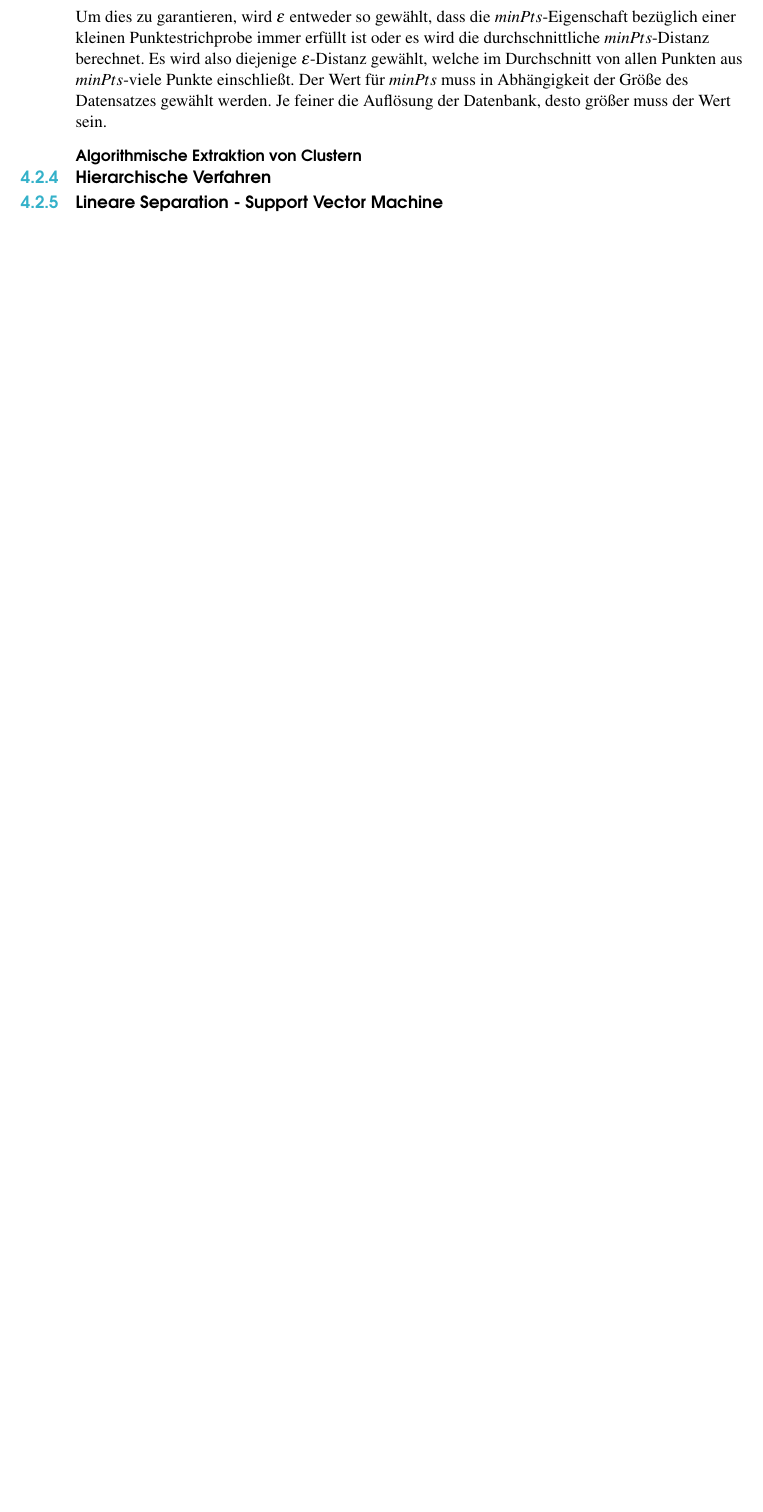
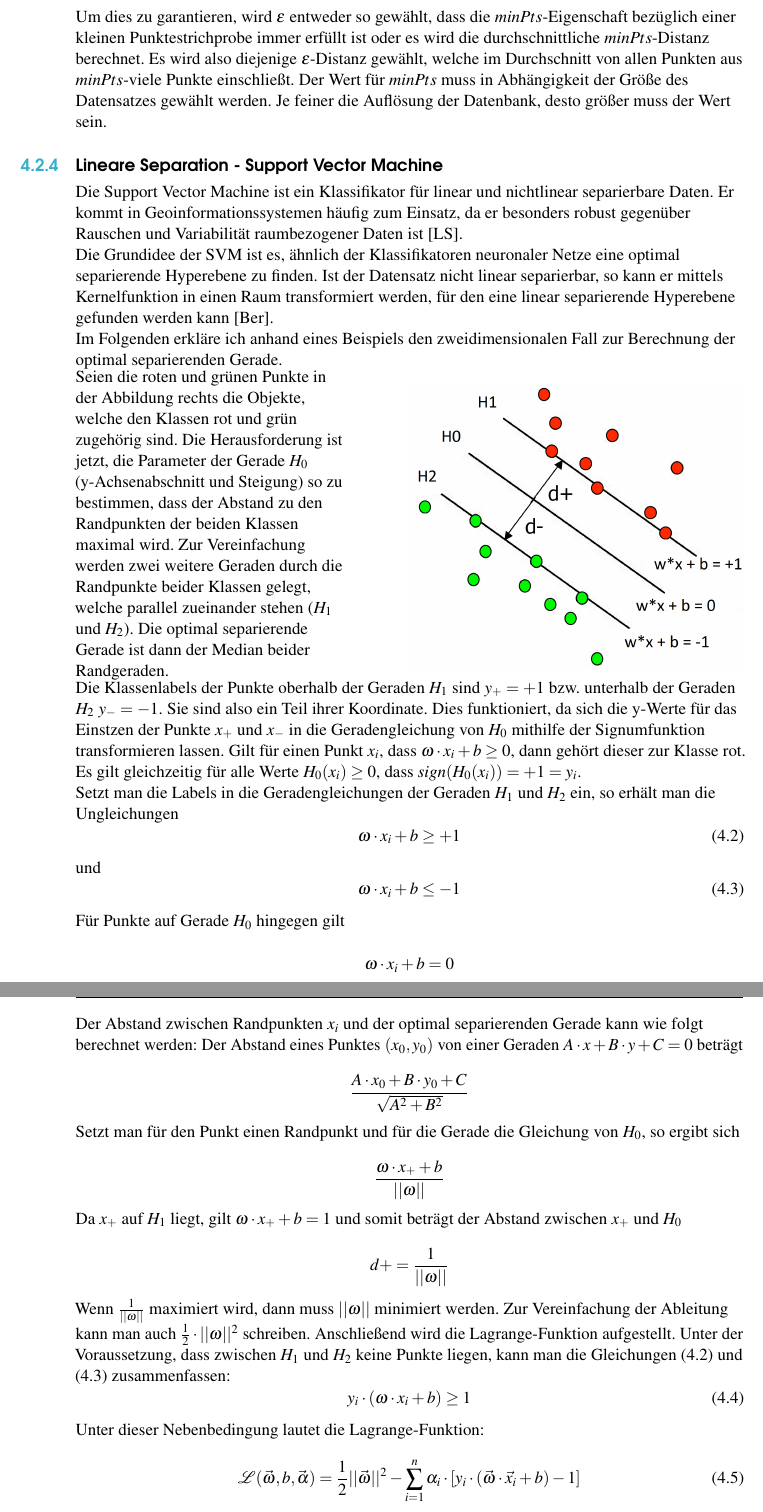
Before and after one commit to RobinBia/Neural-Networks-and-Clustering-Algorithms-for-GIS-Analysis, a LaTeX book (Latex/main.tex): part of page 46 of 50 before the commit and two parts of pages 44 and 45 of 52 after it, the two joined at a grey line, cut so that both start at the same text, the shorter picture padded with empty space. Compiled offline with pdfLaTeX.

Commit message:
SVM hinzugefügt

```diff
--- a/Latex/main.tex
+++ b/Latex/main.tex
@@ -1,4 +1,4 @@
-\documentclass[11pt,fleqn]{book}
+\documentclass[11pt,ceqn]{book}
 \usepackage[export]{adjustbox}
 \usepackage[top=3cm,bottom=3cm,left=3.2cm,right=3.2cm,headsep=10pt,letterpaper]{geometry}
 \usepackage{listings}
@@ -991,9 +991,57 @@ Im Diagramm können nun Cluster und Subcluster verschiedener Dichte, also versch
 Die Wahl der Parameter $\epsilon$ und $minPts$ sollte so erfolgen, dass die Cluster im Diagramm vertikal zentriert sind. Es dürfen also nur wenige Erreichbarkeitsdistanzen $\infty$ sein. Außerdem darf die Varianz der Erreichbarkeitsdistanzen zwischen zwei benachbarten Punkten nicht zu groß werden. Um dies zu garantieren, wird $\epsilon$ entweder so gewählt, dass die $minPts$-Eigenschaft bezüglich einer kleinen Punktestrichprobe immer erfüllt ist oder es wird die durchschnittliche $minPts$-Distanz berechnet. Es wird also diejenige $\epsilon$-Distanz gewählt, welche im Durchschnitt von allen Punkten aus $minPts$-viele Punkte einschließt.
 Der Wert für $minPts$ muss in Abhängigkeit der Größe des Datensatzes gewählt werden. Je feiner die Auflösung der Datenbank, desto größer muss der Wert sein.
 
-\subsubsection{Algorithmische Extraktion von Clustern}
 
-\subsection{Hierarchische Verfahren}
+
 \subsection{Lineare Separation - Support Vector Machine}
-%Siehe auch Kapitel 13 Geoinf. zu Delaunay Triangulation!
-\subsection{Outlier Detection}
+Die Support Vector Machine ist ein Klassifikator für linear und nichtlinear separierbare Daten. Er kommt in Geoinformationssystemen häufig zum Einsatz, da er besonders robust gegenüber Rauschen und Variabilität raumbezogener Daten ist \cite{svmingeo}.
+
+Die Grundidee der SVM ist es, ähnlich der Klassifikatoren neuronaler Netze eine optimal separierende Hyperebene zu finden. Ist der Datensatz nicht linear separierbar, so kann er mittels Kernelfunktion in einen Raum transformiert werden, für den eine linear separierende Hyperebene gefunden werden kann \cite{svm}. \\
+
+Im Folgenden erkläre ich anhand eines Beispiels den zweidimensionalen Fall zur Berechnung der optimal separierenden Gerade.
+
+
+
+\begin{minipage}{0.4\textwidth}\raggedright
+Seien die roten und grünen Punkte in der Abbildung rechts die Objekte, welche den Klassen rot und grün zugehörig sind. Die Herausforderung ist jetzt, die Parameter der Gerade $H_0$ (y-Achsenabschnitt und Steigung) so zu bestimmen, dass der Abstand zu den Randpunkten der beiden Klassen maximal wird. Zur Vereinfachung werden zwei weitere Geraden durch die Randpunkte beider Klassen gelegt, welche parallel zueinander stehen ($H_1$ und $H_2$). Die optimal separierende Gerade ist dann der Median beider Randgeraden.
+\end{minipage}
+\hfill
+\begin{minipage}{0.5\textwidth}
+\includegraphics[width=\linewidth]{svm.png}
+\end{minipage}
+
+Die Klassenlabels der Punkte oberhalb der Geraden $H_1$ sind $y_+ = +1$ bzw. unterhalb der Geraden $H_2$ $y_- = -1$. Sie sind also ein Teil ihrer Koordinate. Dies funktioniert, da sich die y-Werte für das Einstzen der Punkte $x_+$ und $x_-$ in die Geradengleichung von $H_0$ mithilfe der Signumfunktion transformieren lassen. Gilt für einen Punkt $x_i$, dass $\omega \cdot x_i + b \geq 0$, dann gehört dieser zur Klasse rot. Es gilt gleichzeitig für alle Werte $H_0(x_i) \geq 0$, dass $sign(H_0(x_i)) = +1 = y_i$.
+
+Setzt man die Labels in die Geradengleichungen der Geraden $H_1$ und $H_2$ ein, so erhält man die Ungleichungen
+\begin{equation} \label{hplus}
+\omega \cdot x_i +b \geq +1
+\end{equation}
+und
+\begin{equation} \label{hminus}
+\omega \cdot x_i +b \leq -1
+\end{equation}
+Für Punkte auf Gerade $H_0$ hingegen gilt
+
+$$\omega \cdot x_i +b = 0$$
+
+Der Abstand zwischen Randpunkten $x_i$ und der optimal separierenden Gerade kann wie folgt berechnet werden: Der Abstand eines Punktes $(x_0, y_0)$ von einer Geraden $A \cdot x + B \cdot y + C = 0$ beträgt
+
+$$\frac{A \cdot x_0 + B \cdot y_0 +C}{\sqrt{A^2 + B^2}}$$
+
+Setzt man für den Punkt einen Randpunkt und für die Gerade die Gleichung von $H_0$, so ergibt sich
+
+$$\frac{\omega \cdot x_+ +b}{||\omega||}$$
+
+Da $x_+$ auf $H_1$ liegt, gilt $\omega \cdot x_+ +b = 1$ und somit beträgt der Abstand zwischen $x_+$ und $H_0$
+
+$$d+ = \frac{1}{||\omega||}$$
+
+Wenn $\frac{1}{||\omega||}$ maximiert wird, dann muss $||\omega||$ minimiert werden. Zur Vereinfachung der Ableitung kann man auch $\frac{1}{2} \cdot ||\omega||^2$ schreiben. Anschließend wird die Lagrange-Funktion aufgestellt. Unter der Voraussetzung, dass zwischen $H_1$ und $H_2$ keine Punkte liegen, kann man die Gleichungen \eqref{hplus} und \eqref{hminus} zusammenfassen:
+\begin{equation}
+y_i \cdot (\omega \cdot x_i + b) \geq 1
+\end{equation}
+
+Unter dieser Nebenbedingung lautet die Lagrange-Funktion:
+\begin{equation} \label{lagrange}
+\mathcal{L}(\vec{\omega},b,\vec{\alpha}) = \frac{1}{2}||\vec{\omega}||^2 - \sum_{i=1}^n \alpha_i \cdot [y_i \cdot (\vec{\omega} \cdot \vec{x_i} + b) - 1]
+\end{equation}
```
Also changed, not shown: Latex/bibliography.bib (+16 -0 lines), Latex/Pictures/svm.png (added), Latex/Pictures/svm1.png (added), Latex/Pictures/svm2.png (added), Latex/Pictures/svm3.png (added), Latex/main.bbl, Literatur/svm-notes-long-08.pdf (added), Latex/main.tex (43 more changed lines), 8 other files.
